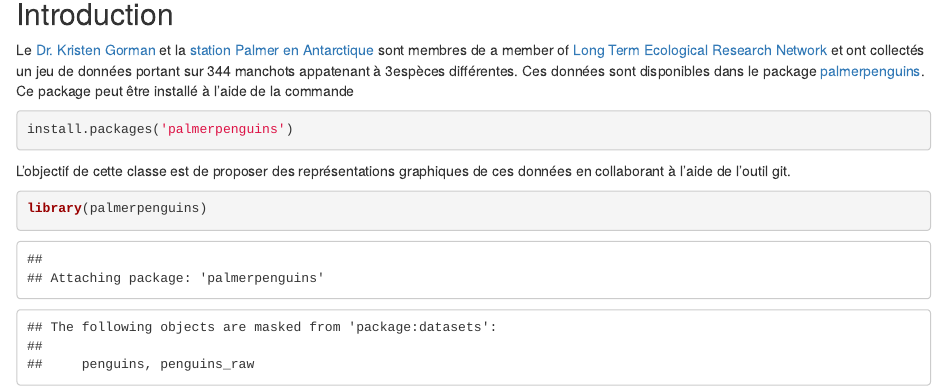
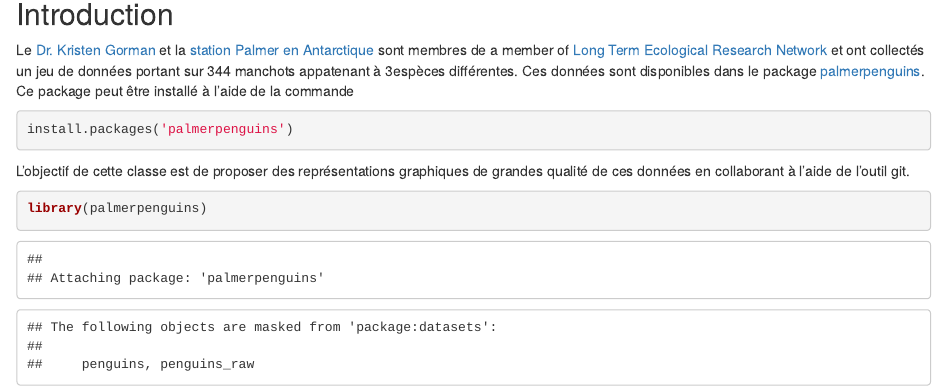
Before and after one commit to AgrocampusDS/intro_git_illustration-r2forever, an R Markdown document (manchots.Rmd): the page in a window 1100 px wide, from 140 px down. Rendered offline with R 4.5, knitr and Pandoc, with nearby package versions.

Commit message:
amelioration de texte

````diff
--- a/manchots.Rmd
+++ b/manchots.Rmd
@@ -17,7 +17,7 @@ Le  [Dr. Kristen Gorman](https://www.uaf.edu/cfos/people/faculty/detail/kristen-
 install.packages('palmerpenguins')
 ```
 
-L'objectif de cette classe est de proposer des représentations graphiques de ces données en collaborant à l'aide de l'outil git.
+L'objectif de cette classe est de proposer des représentations graphiques de grandes qualité de ces données en collaborant à l'aide de l'outil git.
 
 ```{r}
 library(palmerpenguins)
````
